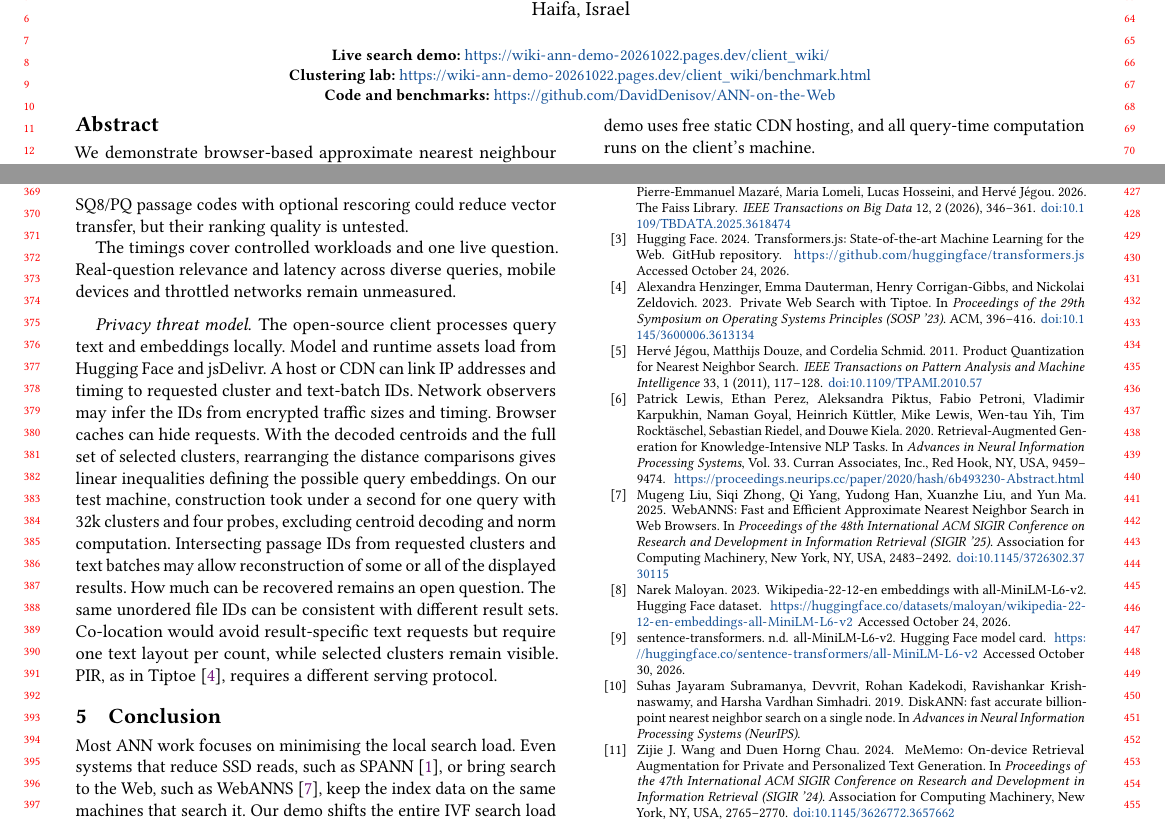
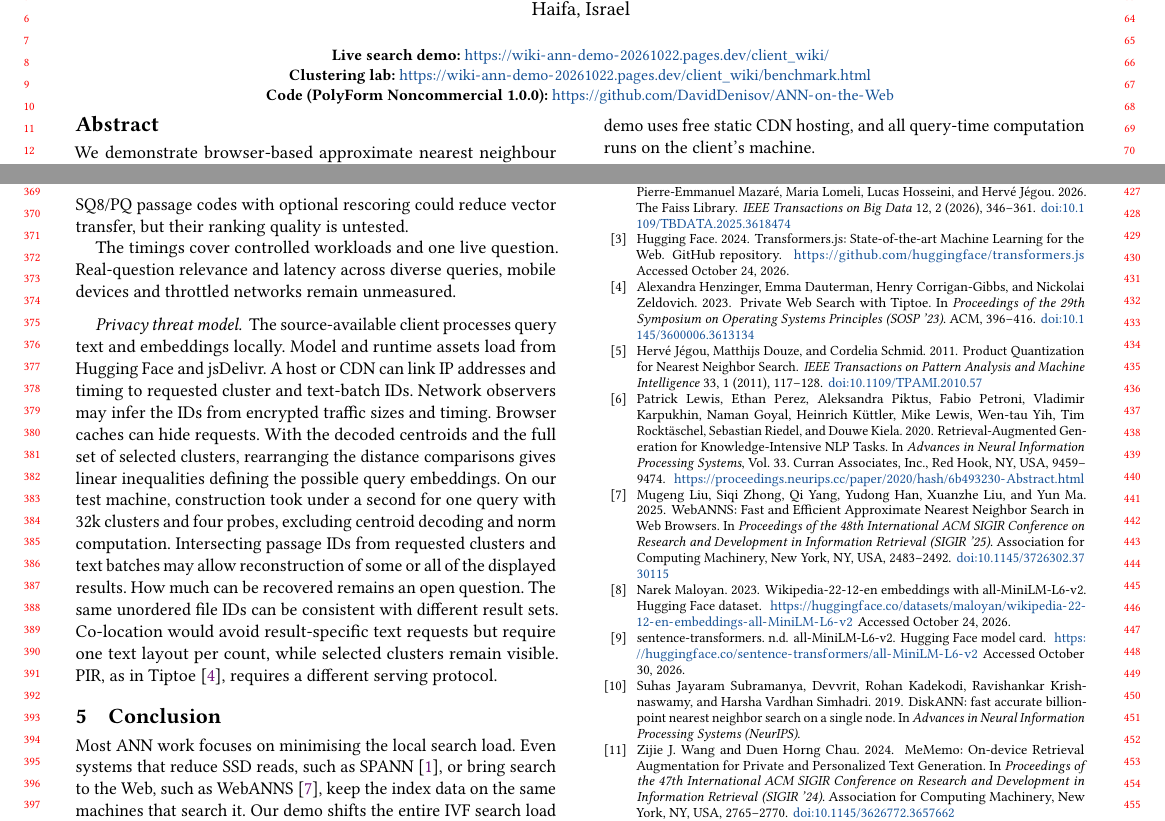
Before and after one commit to DavidDenisov/ANN-on-the-Web, a LaTeX paper (paper/main.tex): two parts of pages 1 and 4 of 4, joined at a grey line, cut so that both start at the same text. Compiled offline with pdfLaTeX.

Commit message:
License original code under PolyForm Noncommercial 1.0.0

```diff
--- a/paper/main.tex
+++ b/paper/main.tex
@@ -40,7 +40,7 @@ We demonstrate browser-based approximate nearest neighbour (ANN) search over $35
 \centering\small
 \textbf{Live search demo:} \url{https://wiki-ann-demo-20261022.pages.dev/client_wiki/}\\
 \textbf{Clustering lab:} \url{https://wiki-ann-demo-20261022.pages.dev/client_wiki/benchmark.html}\\
-\textbf{Code and benchmarks:} \url{https://github.com/DavidDenisov/ANN-on-the-Web}
+\textbf{Code (PolyForm Noncommercial 1.0.0):} \url{https://github.com/DavidDenisov/ANN-on-the-Web}
 \end{minipage}
 \Description{Links to the live Wikipedia search demonstration and interactive clustering lab, with a reference to the accompanying source code and benchmark repository.}
 \end{teaserfigure}
@@ -193,7 +193,7 @@ SQ8/PQ passage codes with optional rescoring could reduce vector transfer, but t
 The timings cover controlled workloads and one live question. Real-question relevance and latency across diverse queries, mobile devices and throttled networks remain unmeasured.
 
 \paragraph{Privacy threat model.}
-The open-source client processes query text and embeddings locally. Model and runtime assets load from Hugging Face and jsDelivr. A host or CDN can link IP addresses and timing to requested cluster and text-batch IDs. Network observers may infer the IDs from encrypted traffic sizes and timing. Browser caches can hide requests. With the decoded centroids and the full set of selected clusters, rearranging the distance comparisons gives linear inequalities defining the possible query embeddings. On our test machine, construction took under a second for one query with 32k clusters and four probes, excluding centroid decoding and norm computation. Intersecting passage IDs from requested clusters and text batches may allow reconstruction of some or all of the displayed results. How much can be recovered remains an open question. The same unordered file IDs can be consistent with different result sets. Co-location would avoid result-specific text requests but require one text layout per count, while selected clusters remain visible. PIR, as in Tiptoe~\cite{Tiptoe}, requires a different serving protocol.
+The source-available client processes query text and embeddings locally. Model and runtime assets load from Hugging Face and jsDelivr. A host or CDN can link IP addresses and timing to requested cluster and text-batch IDs. Network observers may infer the IDs from encrypted traffic sizes and timing. Browser caches can hide requests. With the decoded centroids and the full set of selected clusters, rearranging the distance comparisons gives linear inequalities defining the possible query embeddings. On our test machine, construction took under a second for one query with 32k clusters and four probes, excluding centroid decoding and norm computation. Intersecting passage IDs from requested clusters and text batches may allow reconstruction of some or all of the displayed results. How much can be recovered remains an open question. The same unordered file IDs can be consistent with different result sets. Co-location would avoid result-specific text requests but require one text layout per count, while selected clusters remain visible. PIR, as in Tiptoe~\cite{Tiptoe}, requires a different serving protocol.
 
 \section{Conclusion}
 Most ANN work focuses on minimising the local search load. Even systems that reduce SSD reads, such as SPANN~\cite{spann}, or bring search to the Web, such as WebANNS~\cite{WebANNS}, keep the index data on the same machines that search it. Our demo shifts the entire IVF search load to the client that submits the query, while a static CDN hosts the data separately. We show the trade-offs between agreement with exact search and latency/bandwidth. We hope this approach will be useful for RAG systems and for server deployments, where network speeds can be significantly higher than in our setup.
```
Also changed, not shown: README.md, paper/main.pdf, 1 other file.
